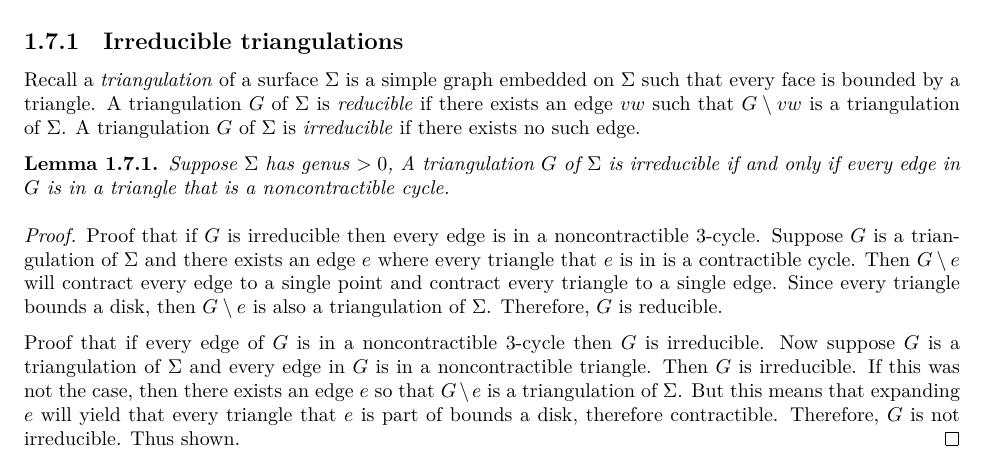
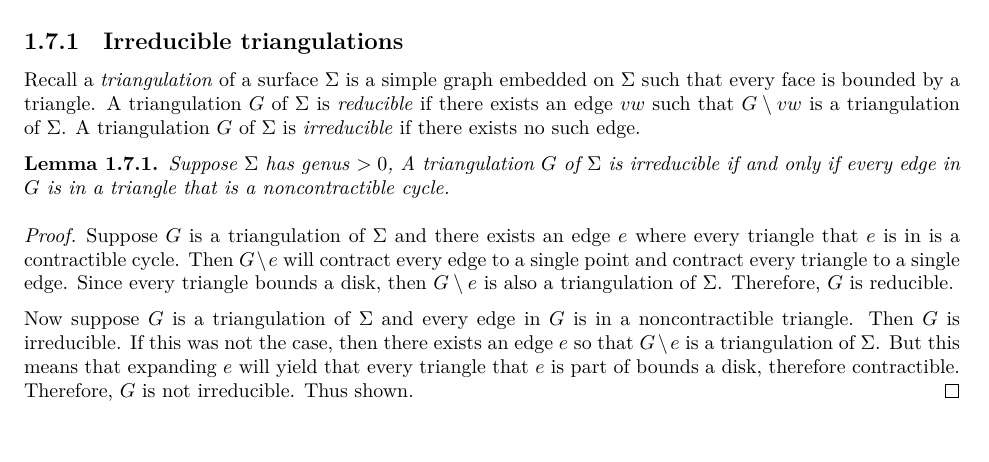
Before and after one commit to ErickLuu/Honours-Project-Notes, a LaTeX thesis (Notes/Structural Graph Theory/thesis.tex, which reads Notes/Structural Graph Theory/chapters/proofattempt/kleinbottlecase.tex): part of page 12 of 16, cut so that both start at the same text. Compiled offline with LuaLaTeX.

```diff
--- a/Notes/Structural Graph Theory/chapters/proofattempt/kleinbottlecase.tex
+++ b/Notes/Structural Graph Theory/chapters/proofattempt/kleinbottlecase.tex
@@ -10,9 +10,9 @@
 \end{lemma}
 
 \begin{proof}
-    Proof that if $G$ is irreducible then every edge is in a noncontractible $3$-cycle. Suppose $G$ is a triangulation of $\Sigma$ and there exists an edge $e$ where every triangle that $e$ is in is a contractible cycle. Then $G \setminus e$ will contract every edge to a single point and contract every triangle to a single edge. Since every triangle bounds a disk, then $G \setminus e$ is also a triangulation of $\Sigma$. Therefore, $G$ is reducible.
+    Suppose $G$ is a triangulation of $\Sigma$ and there exists an edge $e$ where every triangle that $e$ is in is a contractible cycle. Then $G \setminus e$ will contract every edge to a single point and contract every triangle to a single edge. Since every triangle bounds a disk, then $G \setminus e$ is also a triangulation of $\Sigma$. Therefore, $G$ is reducible.
 
-    Proof that if every edge of $G$ is in a noncontractible $3$-cycle then $G$ is irreducible. Now suppose $G$ is a triangulation of $\Sigma$ and every edge in $G$ is in a noncontractible triangle. Then $G$ is irreducible. If this was not the case, then there exists an edge $e$ so that $G \setminus e$ is a triangulation of $\Sigma$. But this means that expanding $e$ will yield that every triangle that $e$ is part of bounds a disk, therefore contractible. Therefore, $G$ is not irreducible. Thus shown.
+    Now suppose $G$ is a triangulation of $\Sigma$ and every edge in $G$ is in a noncontractible triangle. Then $G$ is irreducible. If this was not the case, then there exists an edge $e$ so that $G \setminus e$ is a triangulation of $\Sigma$. But this means that expanding $e$ will yield that every triangle that $e$ is part of bounds a disk, therefore contractible. Therefore, $G$ is not irreducible. Thus shown.
 \end{proof}
 
 A large corpus of work on graphs on surfaces depends on understanding the properties of irreducible triangulations. An important fact to know about triangulations, and what makes them computationally useful, is this:
```
